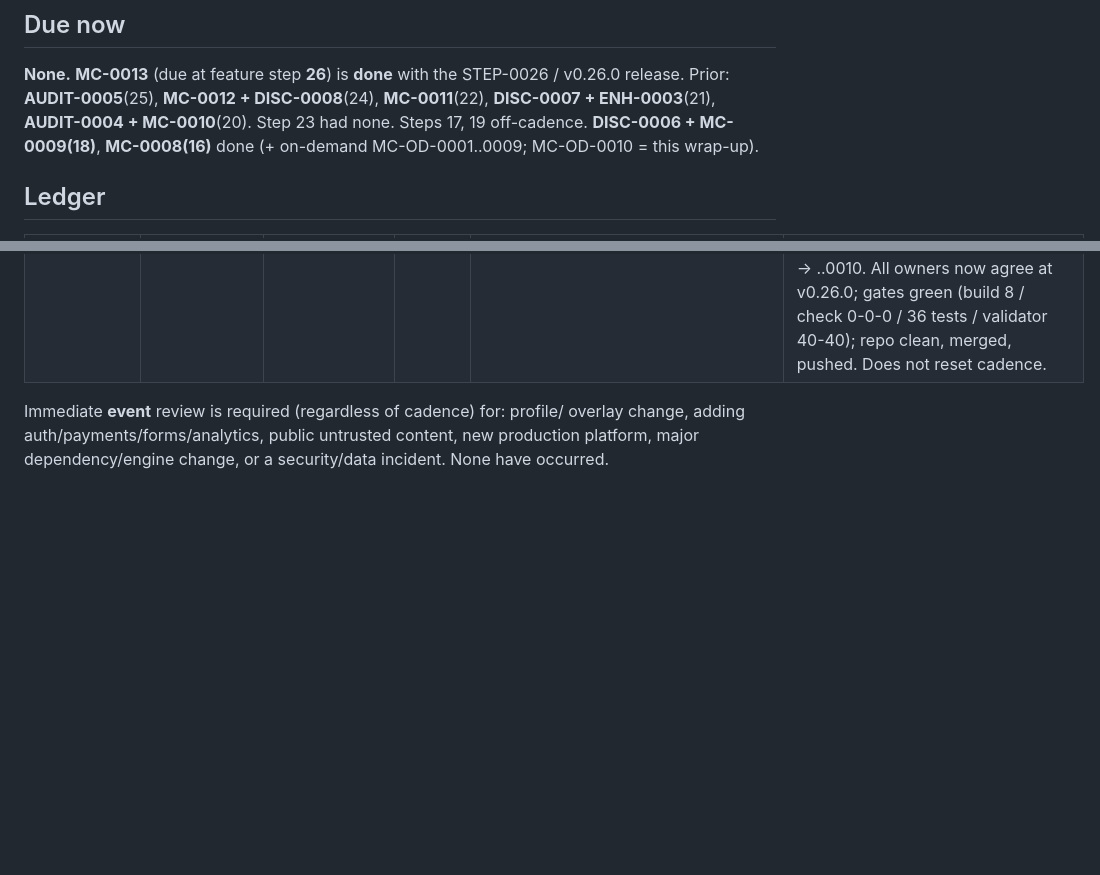
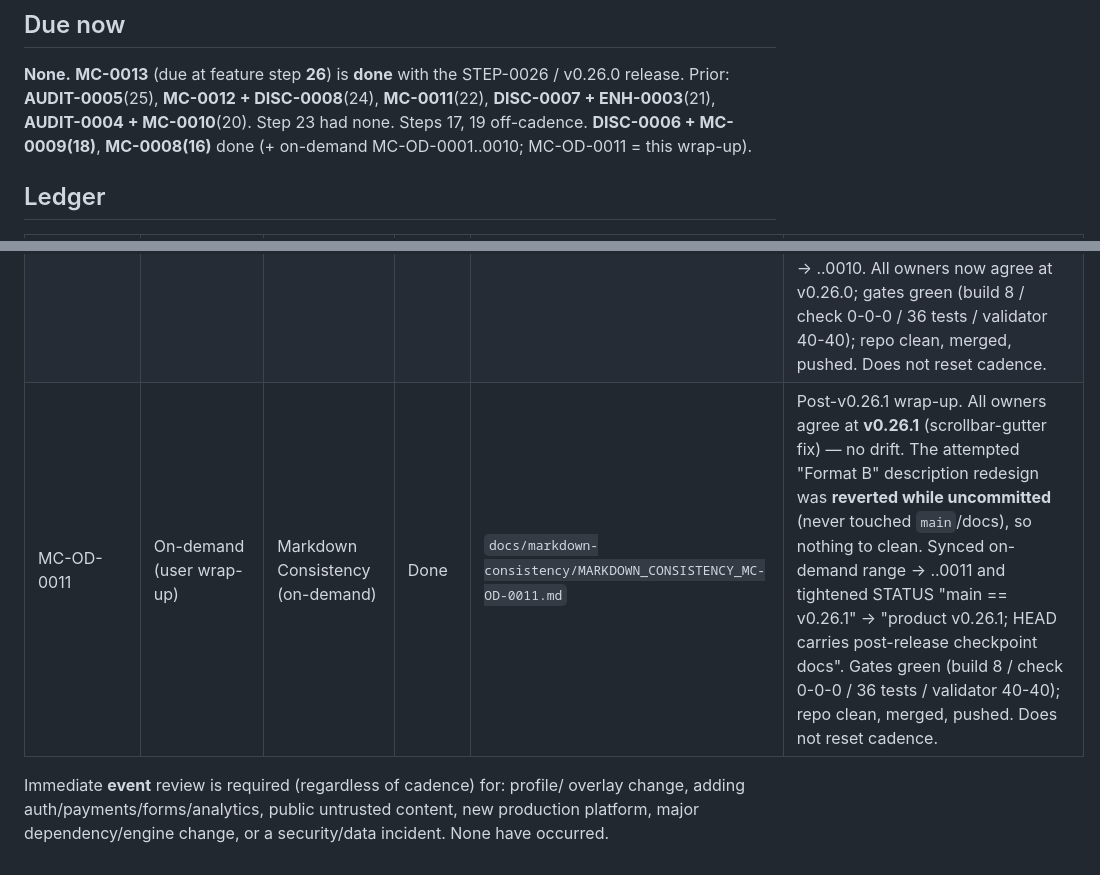
Before and after one commit to metekaplangit/solo-developer-portfolio-website, a Markdown page: docs/CHECKPOINTS.md, 2 parts joined by grey strips. GitHub-like rendering; blank space fills up the shorter version.

```diff
--- a/docs/CHECKPOINTS.md
+++ b/docs/CHECKPOINTS.md
@@ -34,7 +34,7 @@ counter.
 / v0.26.0 release. Prior: **AUDIT-0005**(25), **MC-0012 + DISC-0008**(24),
 **MC-0011**(22), **DISC-0007 + ENH-0003**(21), **AUDIT-0004 + MC-0010**(20). Step
 23 had none. Steps 17, 19 off-cadence. **DISC-0006 + MC-0009(18)**, **MC-0008(16)**
-done (+ on-demand MC-OD-0001..0009; MC-OD-0010 = this wrap-up).
+done (+ on-demand MC-OD-0001..0010; MC-OD-0011 = this wrap-up).
 
 ## Ledger
 
@@ -84,6 +84,7 @@ done (+ on-demand MC-OD-0001..0009; MC-OD-0010 = this wrap-up).
 | MC-OD-0009 | On-demand (user wrap-up) | Markdown Consistency (on-demand) | Done | `docs/markdown-consistency/MARKDOWN_CONSISTENCY_MC-OD-0009.md` | Post-v0.25.0 screenshot-gallery + a11y fixes shipped to prod (metkapstudio.com) but `main` is 6 commits ahead of `v0.25.0` and **untagged**, under CHANGELOG `[Unreleased]`. Repaired stale "latest tag v0.21.0" line in STATUS → v0.25.0 and documented the ahead-of-tag state across owners. Gates green (build 8 / check 0-0-0 / 36 tests / validator 40-40); repo clean, merged, pushed. **Open decision:** cut v0.26.0 or fold into next packet. Does not reset cadence. |
 | MC-0013 | STEP-0026 complete (feature #26) | Markdown Consistency | Done | `docs/markdown-consistency/MARKDOWN_CONSISTENCY_MC-0013.md` | Scheduled cadence checkpoint for the resolved release. Cut **v0.26.0** for the gallery: formalized STEP-0026 (retroactive Task Card), finalized CHANGELOG `[Unreleased]`→`[0.26.0]`, tagged the release merge, synced STATUS/ROADMAP/CHECKPOINTS. Fixed stale "feature steps: 24" → 26. Confirmed `main` == `v0.26.0` (tag on HEAD), owners agree, no drift. Gates green (build 8 / check 0-0-0 / 36 tests / validator 40-40). |
 | MC-OD-0010 | On-demand (user wrap-up) | Markdown Consistency (on-demand) | Done | `docs/markdown-consistency/MARKDOWN_CONSISTENCY_MC-OD-0010.md` | Post-v0.26.0 wrap-up. Repaired lagging CHECKPOINTS "Counters"/"Due now" (feature Steps **25→26**, next step **0026→0027**, next-due recomputed, on-demand range **..0008→..0009**) that the STEP-0026/MC-0013 pass left un-synced; STATUS on-demand range → ..0010. All owners now agree at v0.26.0; gates green (build 8 / check 0-0-0 / 36 tests / validator 40-40); repo clean, merged, pushed. Does not reset cadence. |
+| MC-OD-0011 | On-demand (user wrap-up) | Markdown Consistency (on-demand) | Done | `docs/markdown-consistency/MARKDOWN_CONSISTENCY_MC-OD-0011.md` | Post-v0.26.1 wrap-up. All owners agree at **v0.26.1** (scrollbar-gutter fix) — no drift. The attempted "Format B" description redesign was **reverted while uncommitted** (never touched `main`/docs), so nothing to clean. Synced on-demand range → ..0011 and tightened STATUS "main == v0.26.1" → "product v0.26.1; HEAD carries post-release checkpoint docs". Gates green (build 8 / check 0-0-0 / 36 tests / validator 40-40); repo clean, merged, pushed. Does not reset cadence. |
 
 Immediate **event** review is required (regardless of cadence) for: profile/
 overlay change, adding auth/payments/forms/analytics, public untrusted content,
```
Also changed, not shown: docs/STATUS.md (+5 -4 lines), docs/markdown-consistency/MARKDOWN_CONSISTENCY_MC-OD-0011.md (added, +43 -0 lines).
